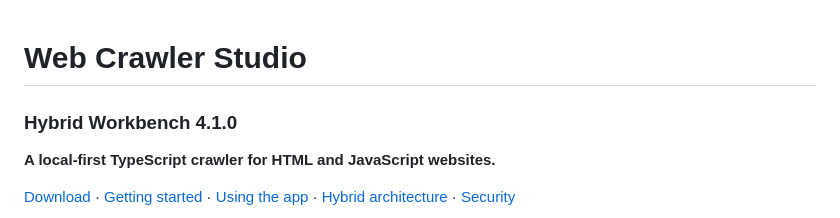
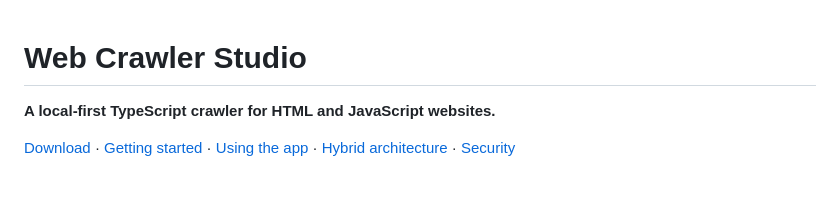
Before and after one commit to Alex-Unnippillil/web-crawler, a Markdown page: README.md, the part around one of its changes. Rendered like a GitHub page; blank space fills up the shorter version.

```diff
--- a/README.md
+++ b/README.md
@@ -1,6 +1,5 @@
 <!-- Repository note: Setup, daily operation, downloads, and limits for Web Crawler Studio. -->
 # Web Crawler Studio
-### Hybrid Workbench 4.1.0
 
 **A local-first TypeScript crawler for HTML and JavaScript websites.**
 
```
Also changed, not shown: other parts of README.md (+4 -0 lines).
